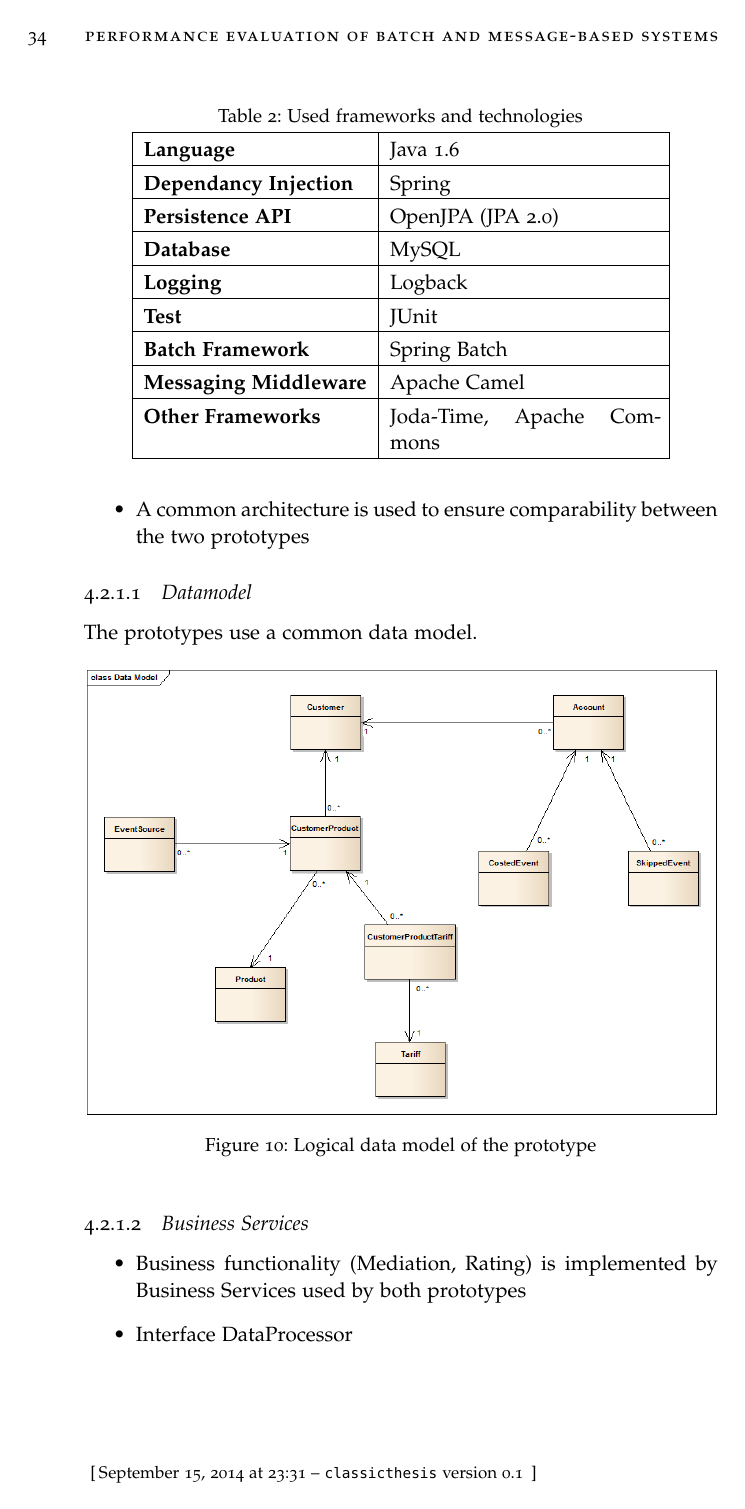
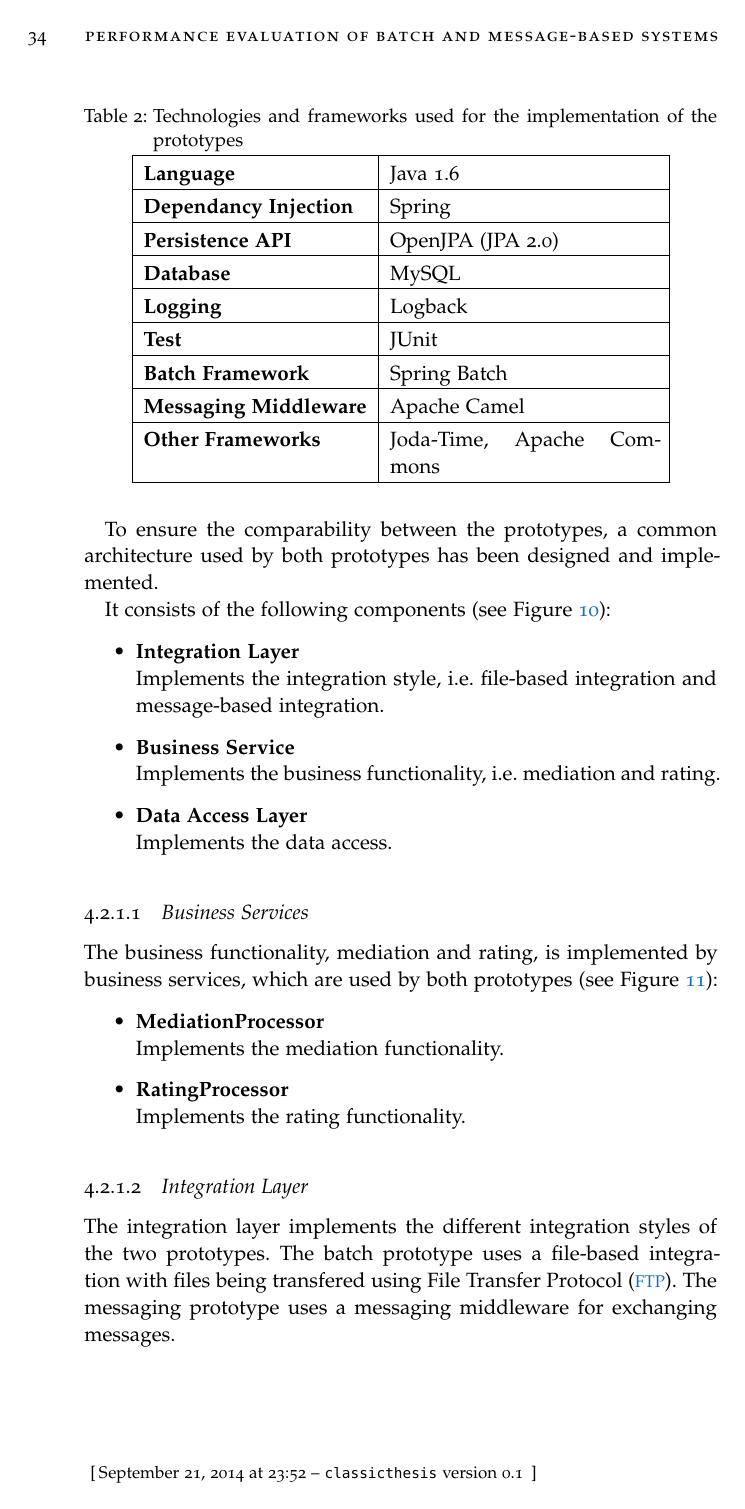
Before and after one commit to mswiente/thesis, a LaTeX thesis (thesis.tex, which reads chapters/04_performance_evaluation.tex): page 42 of 101. The pictures show the PDF file thesis.pdf that the author committed with the source.

Commit message:
again more on chapter 4...

```diff
--- a/chapters/04_performance_evaluation.tex
+++ b/chapters/04_performance_evaluation.tex
@@ -63,11 +63,11 @@ In order to compare batch and message-based types of processing, two different p
 	\label{fig:ch4_prototype_components}
 \end{figure}
 
-The prototypes are implemented with Java 1.6 using \ac{JPA} for the data-access layer and a MySQL database. To ensure comparability, the prototypes share the same business components, database and data-access layer, varying only in different integration layers (see Figure \ref{fig:ch4_technical_integration}).
+The prototypes are implemented with Java 1.6 using \ac{JPA} for the data-access layer and a MySQL database. See Table \ref{table:ch4_frameworks} for complete list of technologies and frameworks used for the implementation of the prototypes.
 
 \begin{table}
 	%\renewcommand{\arraystretch}{1.3}
-	\caption{Used frameworks and technologies}
+	\caption{Technologies and frameworks used for the implementation of the prototypes}
 	\label{table:ch4_frameworks}
 	\centering
 	\begin{tabular}{|l|p{5cm}|}
@@ -96,32 +96,39 @@ The prototypes are implemented with Java 1.6 using \ac{JPA} for the data-access
 \subsection{Common Architecture} % (fold)
 \label{sub:ch4_common_architecture}
 
+The objective of this performance evaluation is to compare the different processing styles, batch and single-event processing, with each other.
+It needs to be ensured that the comparison only includes the different processing styles. Therefore, the prototypes should only differ in their processing style, all other aspects should be the same, for example the business functionality, data access and datamodel.
+
+To ensure the comparability between the prototypes, a common architecture used by both prototypes has been designed and implemented.
+
+It consists of the following components (see Figure \ref{fig:ch4_technical_integration}):
+
 \begin{itemize}
-	\item The comparison should only include the processing (integration ?) style of the prototypes
-	\item All other aspects should be the same, for example business functionality, data access, datamodel
-	\item A common architecture is used to ensure comparability between the two prototypes
+	\item \textbf{Integration Layer}\\
+	Implements the integration style, i.e. file-based integration and message-based integration.
+	\item \textbf{Business Service}\\
+	Implements the business functionality, i.e. mediation and rating.
+	\item \textbf{Data Access Layer}\\Implements the data access.
 \end{itemize}
+
+\begin{figure}[htbp]
+	\centering
+	\includegraphics[width=\columnwidth]{technical_integration}
+	\caption{The prototypes share the same business components, database and data-access layer.}
+	\label{fig:ch4_technical_integration}
+\end{figure}
 
 % subsection common_architecture (end)
 
-\subsubsection{Datamodel}
-The prototypes use a common data model.
-
-\begin{figure}[htbp]
-	\centering
-	\includegraphics[width=\columnwidth]{ch4_logical_datamodel}
-	\caption{Logical data model of the prototype}
-	\label{fig:ch4_data_model}
-\end{figure}
-
 \subsubsection{Business Services}
 
+The business functionality, mediation and rating, is implemented by business services, which are used by both prototypes (see Figure \ref{fig:ch4_business_services}):
+
 \begin{itemize}
-	\item Business functionality (Mediation, Rating) is implemented by Business Services used by both prototypes
-	\item Interface DataProcessor
-	\item MediationProcessor, implements Mediation functionality
-	\item RatingProcessor, implements Rating functionality
-	\item Describe functionality in detail using a sequence diagram (?)
+	\item \textbf{MediationProcessor}\\
+	Implements the mediation functionality.
+	\item \textbf{RatingProcessor}\\
+	Implements the rating functionality.
 \end{itemize}
 
 \begin{figure}[htbp]
@@ -129,3 +136,12 @@ The prototypes use a common data model.
 	\includegraphics[width=\columnwidth]{ch4_business_services}
 	\caption{Business services}
 	\label{fig:ch4_business_services}
+\end{figure}
+
+\subsubsection{Integration Layer}
+
+The integration layer implements the different integration styles of the two prototypes. The batch prototype uses a file-based integration with files being transfered using \ac{FTP}. The messaging prototype uses a messaging middleware for exchanging messages.
+
+\begin{figure}[htbp]
+	\centering
+	\subfloat[Batch integration]{\includegraphics[width=0.4\textwidth]{ch4_batch_integration}\label{fig:ch4_batch_integration}}
@@ -131,0 +151,6 @@ The prototypes use a common data model.
+\end{figure}
+
+\subsubsection{Datamodel}
+The prototypes use a common data model as shown in Figure \ref{fig:ch4_data_model}. It consists of the following entities:
+
+\begin{itemize}
@@ -132,3 +172,4 @@ The prototypes use a common data model.
+	\label{fig:ch4_data_model}
 \end{figure}
 
 \subsubsection{Data Access Layer}
```
Also changed, not shown: chapters/03_relatedwork.tex (+5 -0 lines), thesis.pdf, chapters/04_performance_evaluation.tex (34 more changed lines).
